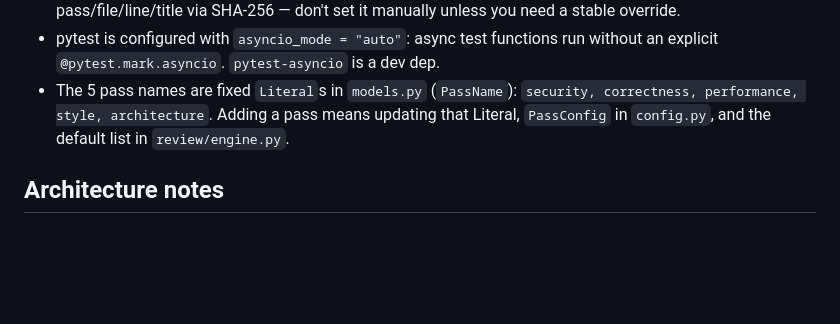
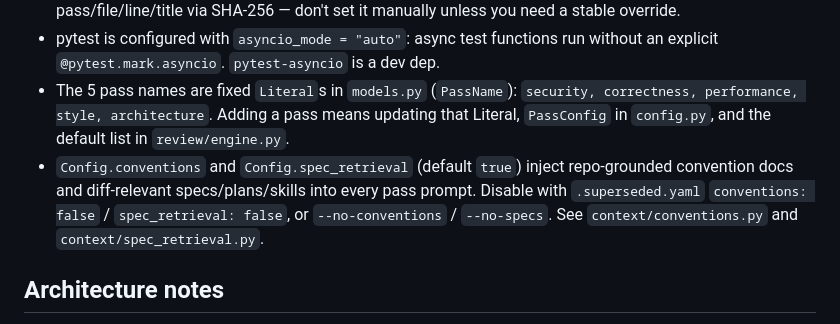
Before and after one commit to fabioesposito/superseded, a Markdown page: AGENTS.md, the part around the change. Drawn GitHub-style; blank space fills up the shorter version.

Commit message:
docs(agents): note conventions/spec_retrieval toggles

```diff
--- a/AGENTS.md
+++ b/AGENTS.md
@@ -29,6 +29,7 @@ There is no CI, no Makefile/Taskfile, and no pre-commit hooks configured. Verify
 - Pydantic v2 models for all data (`models.py`). `Finding.id` is auto-derived in `model_post_init` from pass/file/line/title via SHA-256 — don't set it manually unless you need a stable override.
 - pytest is configured with `asyncio_mode = "auto"`: async test functions run without an explicit `@pytest.mark.asyncio`. `pytest-asyncio` is a dev dep.
 - The 5 pass names are fixed `Literal`s in `models.py` (`PassName`): `security, correctness, performance, style, architecture`. Adding a pass means updating that Literal, `PassConfig` in `config.py`, and the default list in `review/engine.py`.
+- `Config.conventions` and `Config.spec_retrieval` (default `true`) inject repo-grounded convention docs and diff-relevant specs/plans/skills into every pass prompt. Disable with `.superseded.yaml` `conventions: false` / `spec_retrieval: false`, or `--no-conventions` / `--no-specs`. See `context/conventions.py` and `context/spec_retrieval.py`.
 
 ## Architecture notes
 
```
